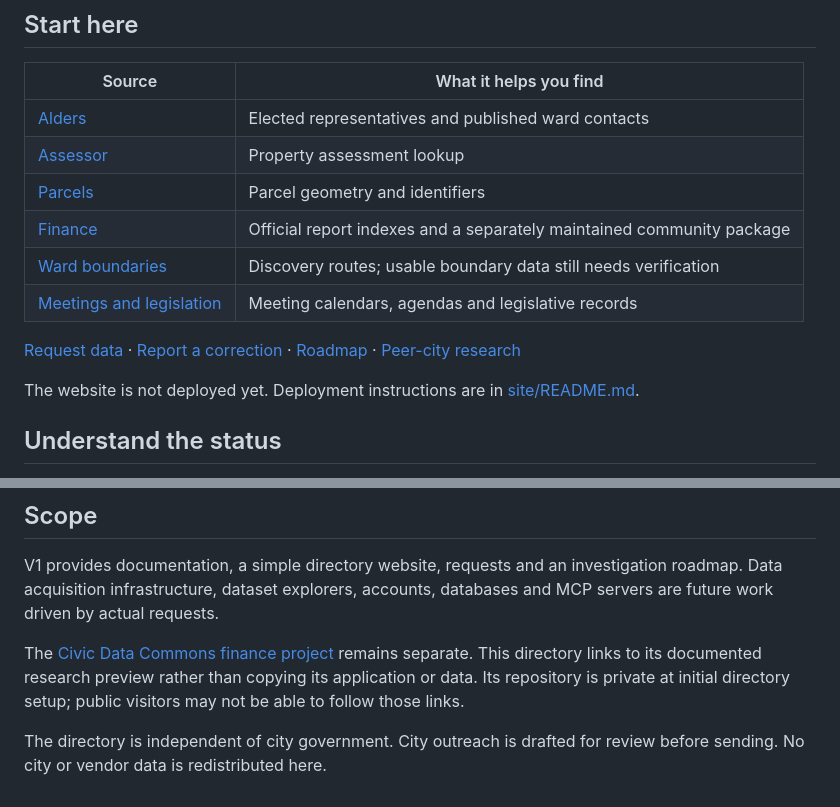
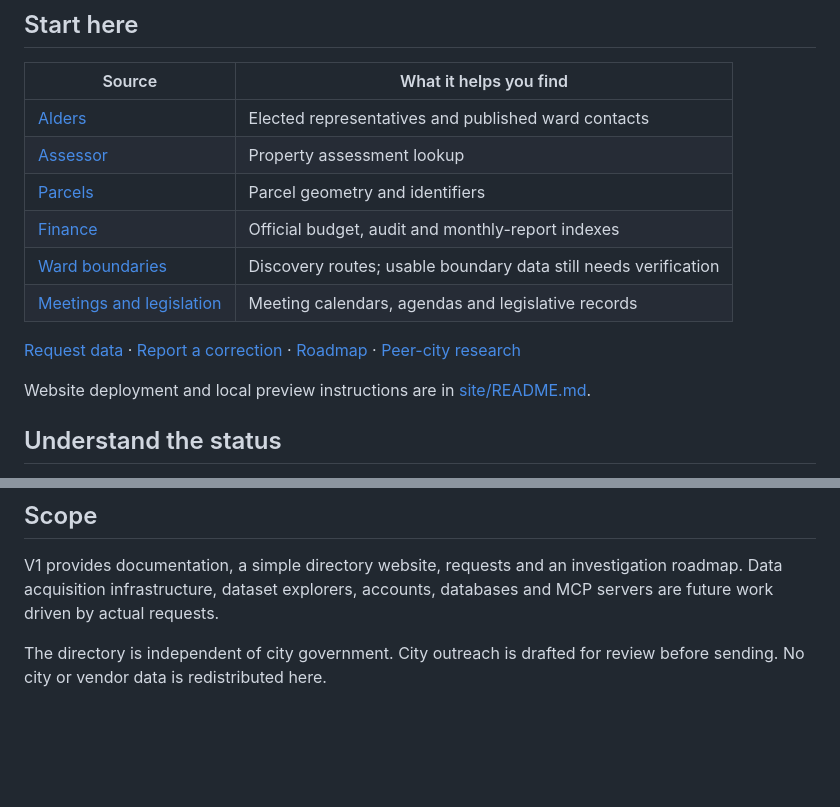
Before and after one commit to ctl0v0/new-haven-civic-data-directory, a Markdown page: README.md, 2 parts joined by grey strips. GitHub-like rendering; blank space fills up the shorter version.

Commit message:
Remove separate finance project references from README

```diff
--- a/README.md
+++ b/README.md
@@ -9,13 +9,13 @@ A community guide to finding and using New Haven civic data. People and their ag
 | [Alders](sources/alders.json) | Elected representatives and published ward contacts |
 | [Assessor](sources/assessor.json) | Property assessment lookup |
 | [Parcels](sources/gis-parcels.json) | Parcel geometry and identifiers |
-| [Finance](sources/finance.json) | Official report indexes and a separately maintained community package |
+| [Finance](sources/finance.json) | Official budget, audit and monthly-report indexes |
 | [Ward boundaries](sources/ward-boundaries.json) | Discovery routes; usable boundary data still needs verification |
 | [Meetings and legislation](sources/meetings-legislation.json) | Meeting calendars, agendas and legislative records |
 
 [Request data](https://github.com/ctl0v0/new-haven-civic-data-directory/issues/new?template=data-request.yml) · [Report a correction](https://github.com/ctl0v0/new-haven-civic-data-directory/issues/new?template=source-correction.yml) · [Roadmap](ROADMAP.md) · [Peer-city research](research/peer-cities.md)
 
-The website is not deployed yet. Deployment instructions are in [site/README.md](site/README.md).
+Website deployment and local preview instructions are in [site/README.md](site/README.md).
 
 ## Understand the status
 
@@ -47,6 +47,5 @@ At weekly meetings, contributors can take one investigation or review one entry.
 
 V1 provides documentation, a simple directory website, requests and an investigation roadmap. Data acquisition infrastructure, dataset explorers, accounts, databases and MCP servers are future work driven by actual requests.
 
-The [Civic Data Commons finance project](https://github.com/ctl0v0/civic-data-commons) remains separate. This directory links to its documented research preview rather than copying its application or data. Its repository is private at initial directory setup; public visitors may not be able to follow those links.
 
 The directory is independent of city government. City outreach is drafted for review before sending. No city or vendor data is redistributed here.
```
